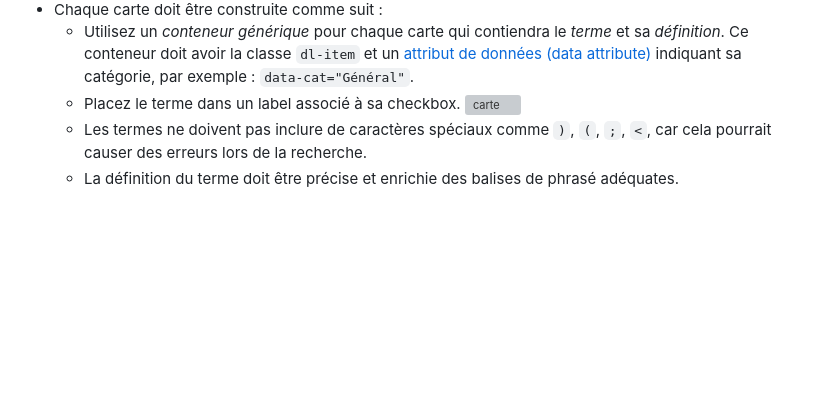
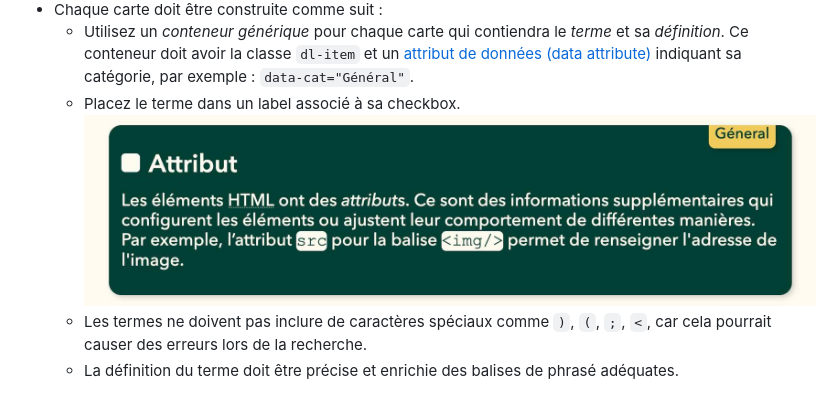
Before and after one commit to tecg-cpw/html-glossaire, a Markdown page: readme.md, the part around the change. GitHub-like rendering; blank space fills up the shorter version; grey boxes are pictures that could not be loaded.

Commit message:
:tada: Initial commit

```diff
--- a/readme.md
+++ b/readme.md
@@ -38,7 +38,7 @@ Grâce au formulaire géré par JavaScript, vous pouvez :
 - Chaque carte doit être construite comme suit :
     - Utilisez un *conteneur générique* pour chaque carte qui contiendra le *terme* et sa *définition*. Ce conteneur doit avoir la classe `dl-item` et un [attribut de données (data attribute)](https://developer.mozilla.org/fr/docs/Learn/HTML/Howto/Use_data_attributes) indiquant sa catégorie, par exemple : `data-cat="Général"`.
     - Placez le terme dans un label associé à sa checkbox.
-      ![carte](img/carte.jpg)
+      ![carte](./img/rendus/carte.jpg)
     - Les termes ne doivent pas inclure de caractères spéciaux comme `)`, `(`, `;`, `<`, car cela pourrait causer des erreurs lors de la recherche.
     - La définition du terme doit être précise et enrichie des balises de phrasé adéquates.
 
```
